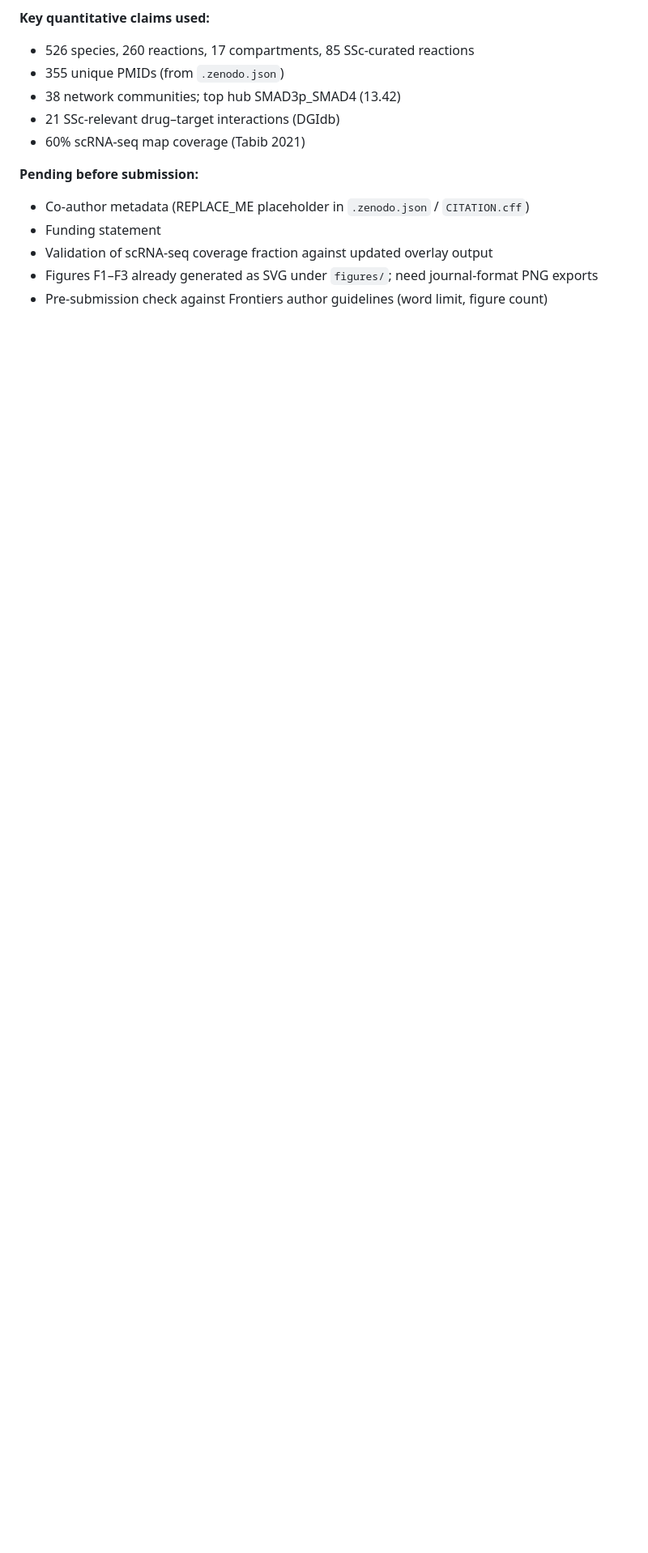
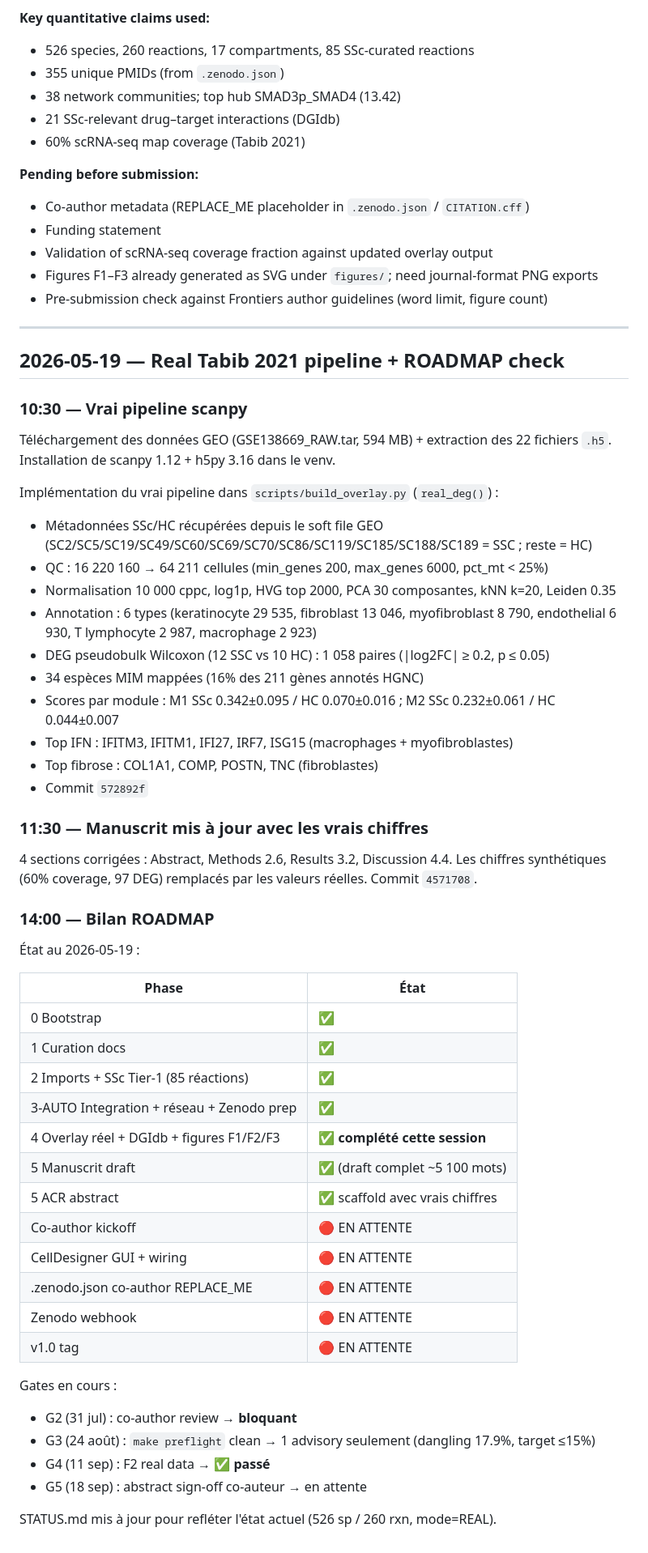
Before and after one commit to Nurtal/IDT_SSc_map, a Markdown page: journal.md, the part around the change. Shown at 81% size. Rendered like a GitHub page; blank space fills up the shorter version.

```diff
--- a/journal.md
+++ b/journal.md
@@ -859,3 +859,54 @@ Generated `manuscript/SSc_MIM_manuscript_draft.md` — a full IMRAD scientific m
 - Validation of scRNA-seq coverage fraction against updated overlay output
 - Figures F1–F3 already generated as SVG under `figures/`; need journal-format PNG exports
 - Pre-submission check against Frontiers author guidelines (word limit, figure count)
+
+---
+
+## 2026-05-19 — Real Tabib 2021 pipeline + ROADMAP check
+
+### 10:30 — Vrai pipeline scanpy
+
+Téléchargement des données GEO (GSE138669_RAW.tar, 594 MB) + extraction des 22 fichiers `.h5`. Installation de scanpy 1.12 + h5py 3.16 dans le venv.
+
+Implémentation du vrai pipeline dans `scripts/build_overlay.py` (`real_deg()`) :
+- Métadonnées SSc/HC récupérées depuis le soft file GEO (SC2/SC5/SC19/SC49/SC60/SC69/SC70/SC86/SC119/SC185/SC188/SC189 = SSC ; reste = HC)
+- QC : 16 220 160 → 64 211 cellules (min_genes 200, max_genes 6000, pct_mt < 25%)
+- Normalisation 10 000 cppc, log1p, HVG top 2000, PCA 30 composantes, kNN k=20, Leiden 0.35
+- Annotation : 6 types (keratinocyte 29 535, fibroblast 13 046, myofibroblast 8 790, endothelial 6 930, T lymphocyte 2 987, macrophage 2 923)
+- DEG pseudobulk Wilcoxon (12 SSC vs 10 HC) : 1 058 paires (|log2FC| ≥ 0.2, p ≤ 0.05)
+- 34 espèces MIM mappées (16% des 211 gènes annotés HGNC)
+- Scores par module : M1 SSc 0.342±0.095 / HC 0.070±0.016 ; M2 SSc 0.232±0.061 / HC 0.044±0.007
+- Top IFN : IFITM3, IFITM1, IFI27, IRF7, ISG15 (macrophages + myofibroblastes)
+- Top fibrose : COL1A1, COMP, POSTN, TNC (fibroblastes)
+- Commit `572892f`
+
+### 11:30 — Manuscrit mis à jour avec les vrais chiffres
+
+4 sections corrigées : Abstract, Methods 2.6, Results 3.2, Discussion 4.4. Les chiffres synthétiques (60% coverage, 97 DEG) remplacés par les valeurs réelles. Commit `4571708`.
+
+### 14:00 — Bilan ROADMAP
+
+État au 2026-05-19 :
+
+| Phase | État |
+|-------|------|
+| 0 Bootstrap | ✅ |
+| 1 Curation docs | ✅ |
+| 2 Imports + SSc Tier-1 (85 réactions) | ✅ |
+| 3-AUTO Integration + réseau + Zenodo prep | ✅ |
+| 4 Overlay réel + DGIdb + figures F1/F2/F3 | ✅ **complété cette session** |
+| 5 Manuscrit draft | ✅ (draft complet ~5 100 mots) |
+| 5 ACR abstract | ✅ scaffold avec vrais chiffres |
+| Co-author kickoff | 🔴 EN ATTENTE |
+| CellDesigner GUI + wiring | 🔴 EN ATTENTE |
+| .zenodo.json co-author REPLACE_ME | 🔴 EN ATTENTE |
+| Zenodo webhook | 🔴 EN ATTENTE |
+| v1.0 tag | 🔴 EN ATTENTE |
+
+Gates en cours :
+- G2 (31 jul) : co-author review → **bloquant**
+- G3 (24 août) : `make preflight` clean → 1 advisory seulement (dangling 17.9%, target ≤15%)
+- G4 (11 sep) : F2 real data → **✅ passé**
+- G5 (18 sep) : abstract sign-off co-auteur → en attente
+
+STATUS.md mis à jour pour refléter l'état actuel (526 sp / 260 rxn, mode=REAL).
```
Also changed, not shown: STATUS.md (+38 -24 lines).
